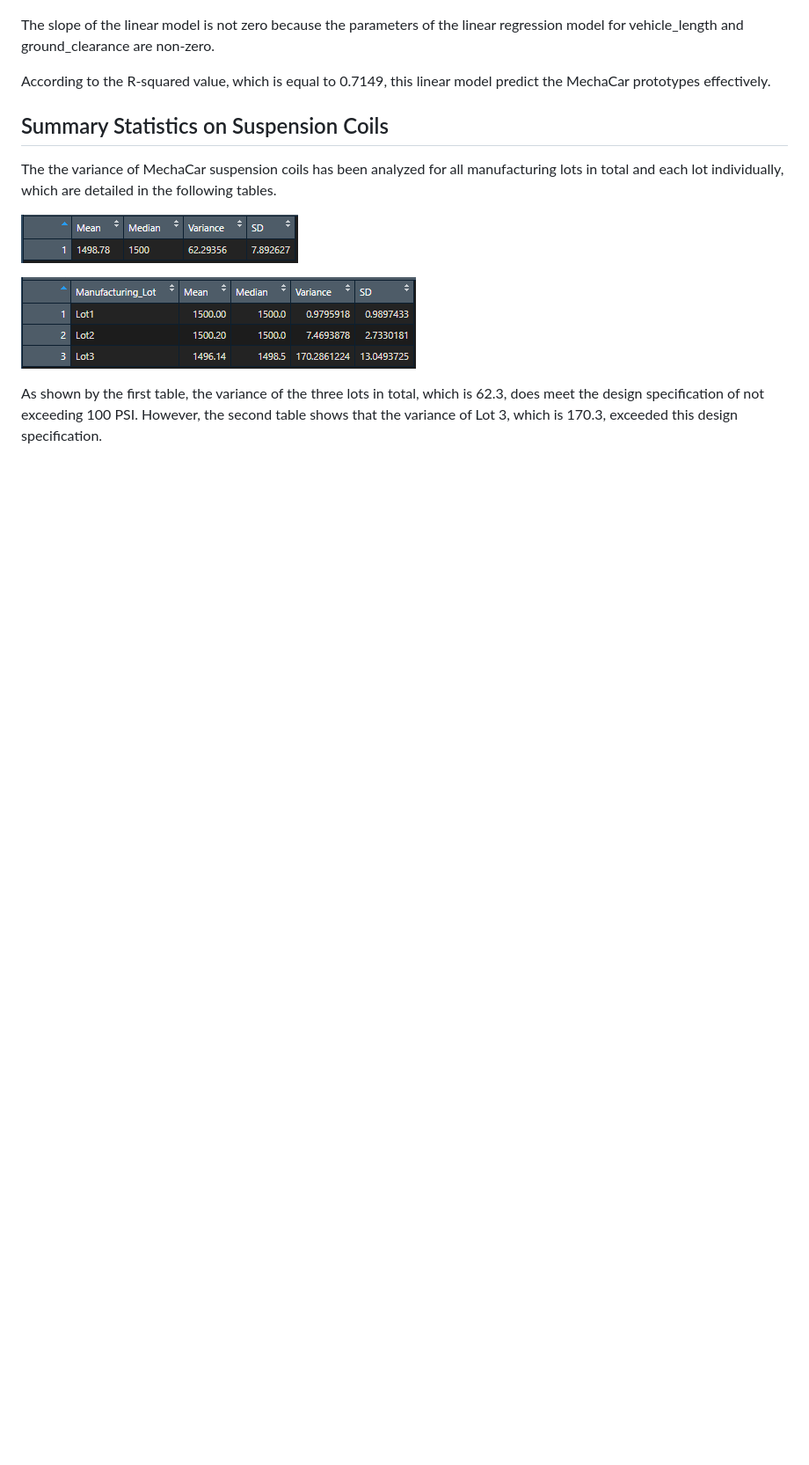
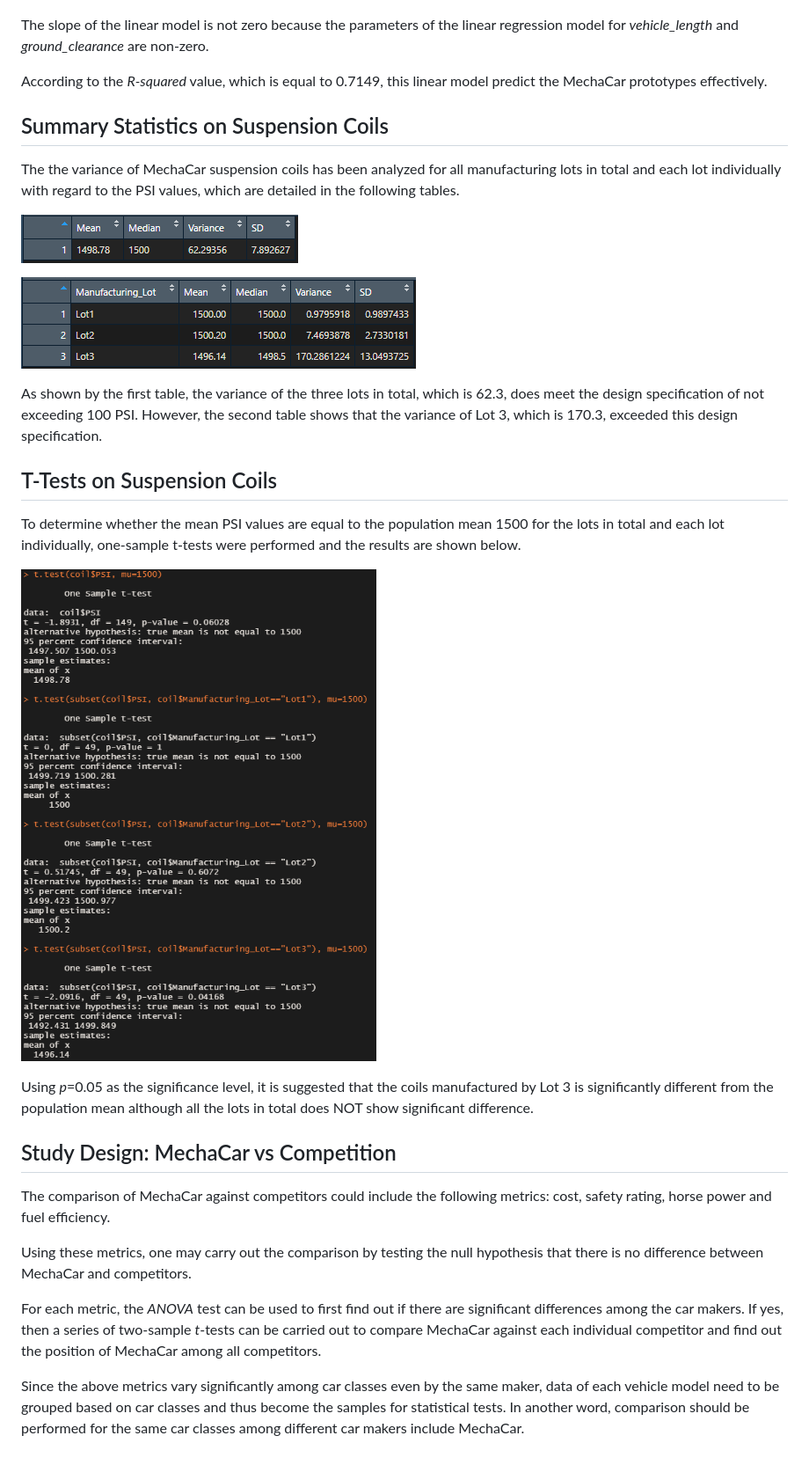
Before and after one commit to alexyang1818/bootcamp_challenge15, a Markdown page: README.md, the part around one of its changes. Shown at 88% size. Rendered like a GitHub page; pictures changed too: images/deliverable3.png (added); blank space fills up the shorter version.

```diff
--- a/README.md
+++ b/README.md
@@ -6,16 +6,34 @@ A multiple linear regression based on each vehicle's MPG and its length, weight,
 
 ![lm predicting mpg](images/deliverable1.png)
 
-The slope of the linear model is not zero because the parameters of the linear regression model for vehicle_length and ground_clearance are non-zero.
+The slope of the linear model is not zero because the parameters of the linear regression model for *vehicle_length* and *ground_clearance* are non-zero.
 
-According to the R-squared value, which is equal to 0.7149, this linear model predict the MechaCar prototypes effectively.
+According to the *R-squared* value, which is equal to 0.7149, this linear model predict the MechaCar prototypes effectively.
 
 ## Summary Statistics on Suspension Coils
 
-The the variance of MechaCar suspension coils has been analyzed for all manufacturing lots in total and each lot individually, which are detailed in the following tables.
+The the variance of MechaCar suspension coils has been analyzed for all manufacturing lots in total and each lot individually with regard to the PSI values, which are detailed in the following tables.
 
 ![coil total summary](images/coil_total_summary.png)
 
 ![coil lot summary](images/coil_lot_summary.png)
 
 As shown by the first table, the variance of the three lots in total, which is 62.3, does meet the design specification of not exceeding 100 PSI. However, the second table shows that the variance of Lot 3, which is 170.3, exceeded this design specification.
+
+## T-Tests on Suspension Coils
+
+To determine whether the mean PSI values are equal to the population mean 1500 for the lots in total and each lot individually, one-sample t-tests were performed and the results are shown below.
+
+![T-Tests on Suspension Coils](images/deliverable3.png)
+
+Using *p*=0.05 as the significance level, it is suggested that the coils manufactured by Lot 3 is significantly different from the population mean although all the lots in total does NOT show significant difference.
+
+## Study Design: MechaCar vs Competition
+
+The comparison of MechaCar against competitors could include the following metrics: cost, safety rating, horse power and fuel efficiency.
+
+Using these metrics, one may carry out the comparison by testing the null hypothesis that there is no difference between MechaCar and competitors.
+
+For each metric, the *ANOVA* test can be used to first find out if there are significant differences among the car makers. If yes, then a series of two-sample *t*-tests can be carried out to compare MechaCar against each individual competitor and find out the position of MechaCar among all competitors.
+
+Since the above metrics vary significantly among car classes even by the same maker, data of each vehicle model need to be grouped based on car classes and thus become the samples for statistical tests. In another word, comparison should be performed for the same car classes among different car makers include MechaCar.
```
Also changed, not shown: other parts of README.md (+1 -1 lines), 8 other files.
